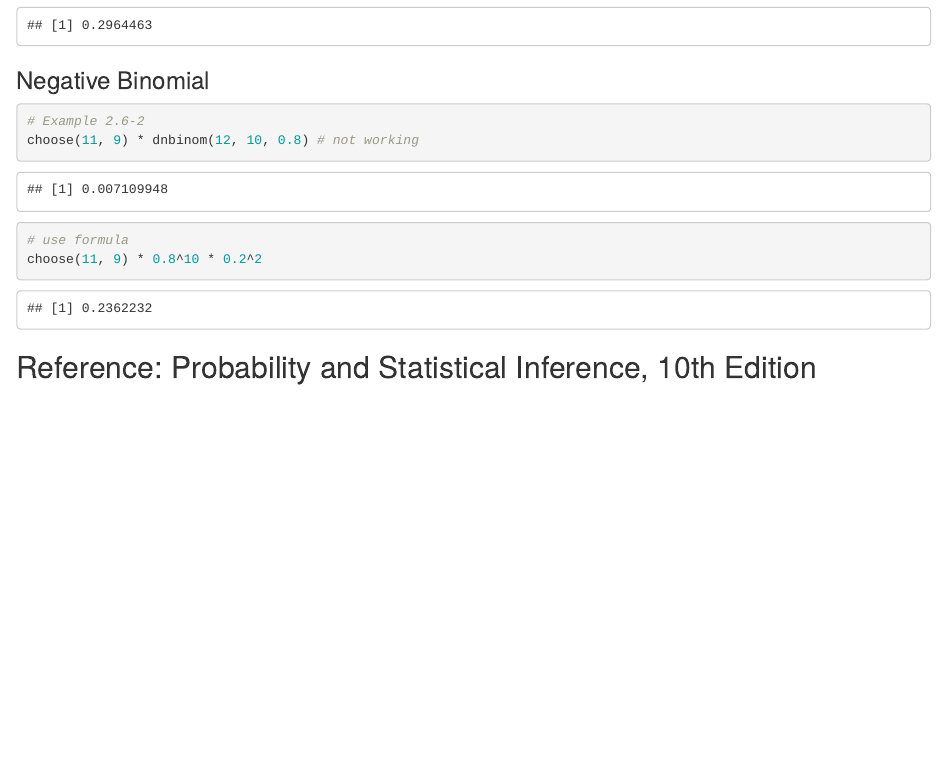
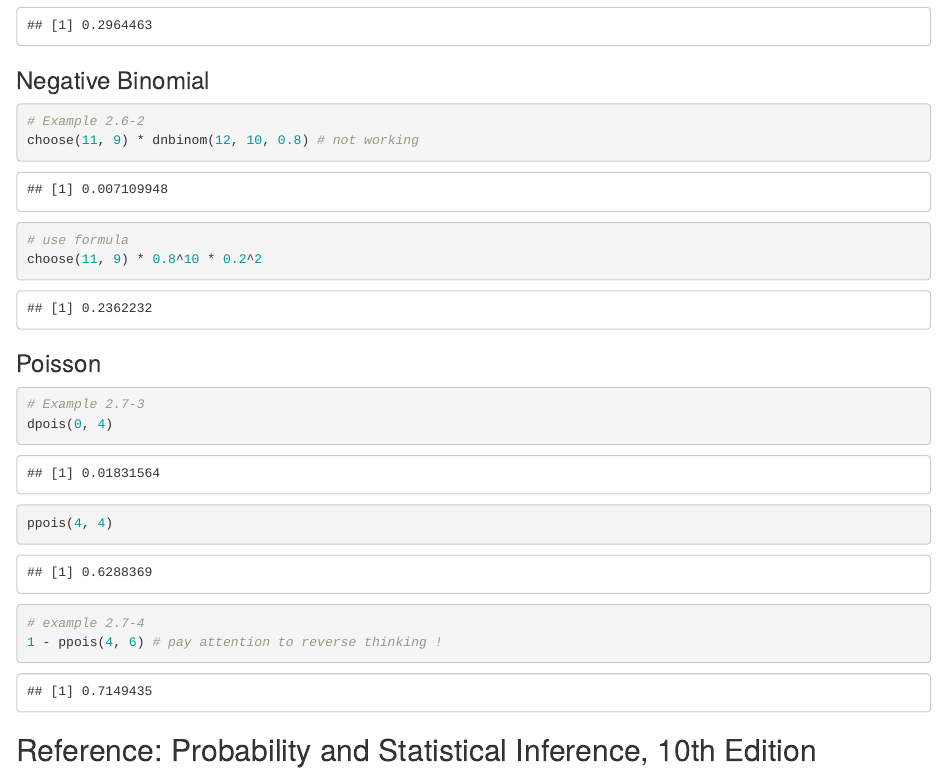
Before and after one commit to PyRPy/stats_r, an R Markdown document (ProbStatsR/discrete_distributions.Rmd): the page in a window 1100 px wide, from 1180 px down. Rendered offline with R 4.5, knitr and Pandoc, with nearby package versions; drawn as R Markdown's standard HTML page in place of the format the file asks for.

Commit message:
'poisson' added

````diff
--- a/ProbStatsR/discrete_distributions.Rmd
+++ b/ProbStatsR/discrete_distributions.Rmd
@@ -53,5 +53,18 @@ choose(11, 9) * dnbinom(12, 10, 0.8) # not working
 choose(11, 9) * 0.8^10 * 0.2^2
 ```
 
+### Poisson
+```{r}
+# Example 2.7-3
+dpois(0, 4)
+```
+```{r}
+ppois(4, 4)
+```
+```{r}
+# example 2.7-4
+1 - ppois(4, 6) # pay attention to reverse thinking !
+```
+
 
 ## Reference: Probability and Statistical Inference, 10th Edition
````
